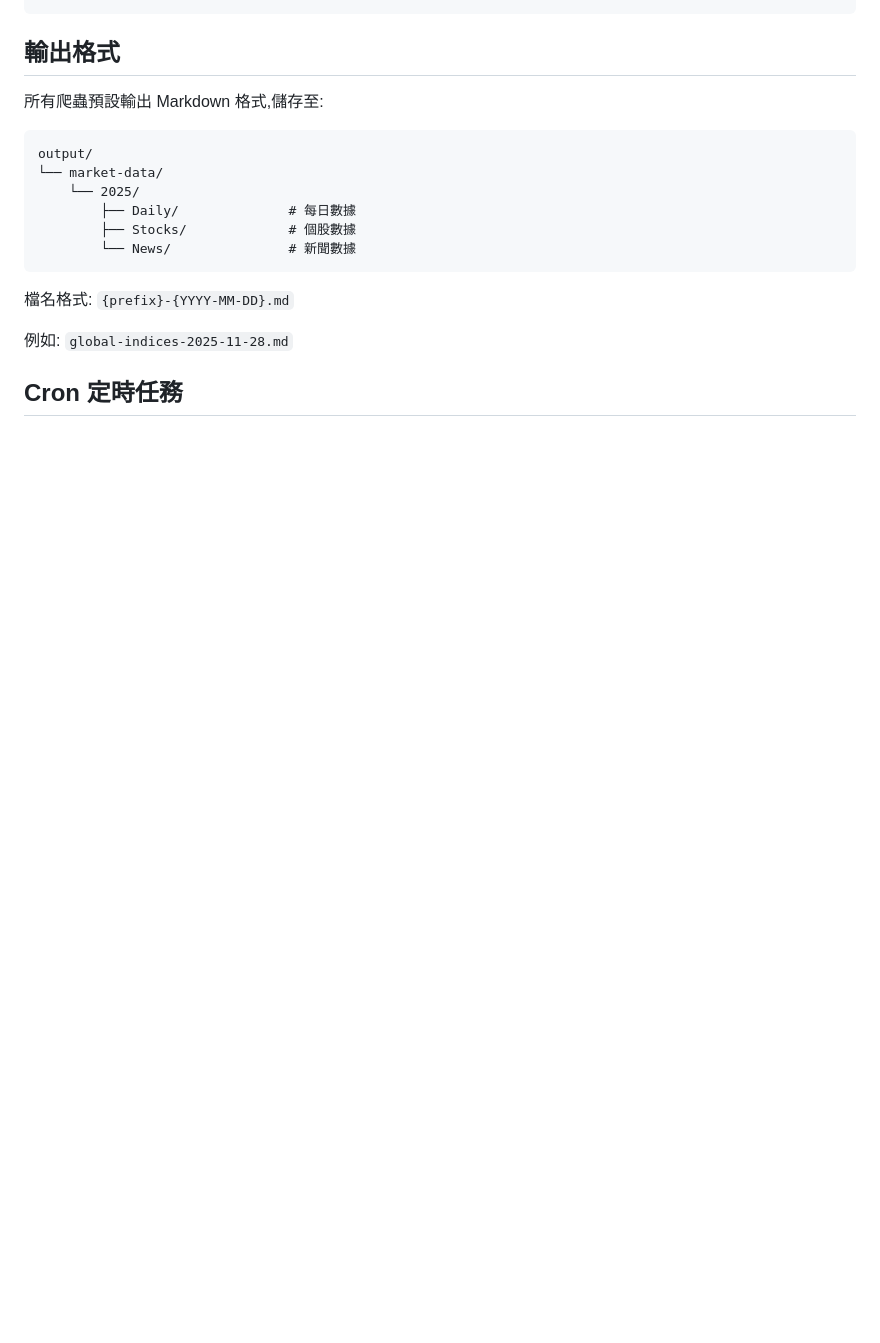
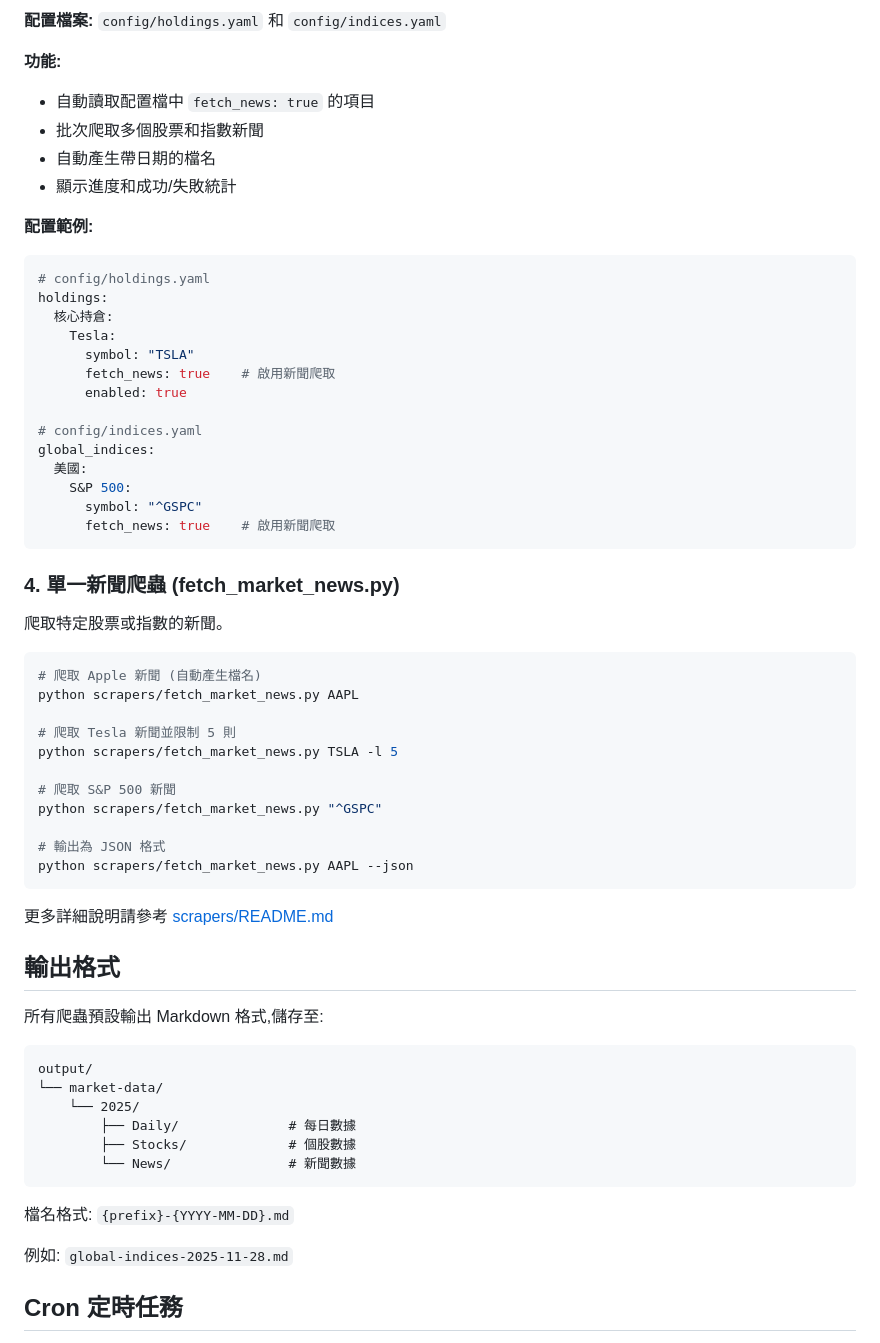
Before and after one commit to mhhung666/market-intelligence-system, a Markdown page: README.md, the part around the change printed below. Drawn GitHub-style; blank space fills up the shorter version.

````diff
--- a/README.md
+++ b/README.md
@@ -180,4 +210,50 @@ python scrapers/fetch_market_news.py
 ```
+
+**配置檔案:** `config/holdings.yaml` 和 `config/indices.yaml`
+
+**功能:**
+- 自動讀取配置檔中 `fetch_news: true` 的項目
+- 批次爬取多個股票和指數新聞
+- 自動產生帶日期的檔名
+- 顯示進度和成功/失敗統計
+
+**配置範例:**
+```yaml
+# config/holdings.yaml
+holdings:
+  核心持倉:
+    Tesla:
+      symbol: "TSLA"
+      fetch_news: true    # 啟用新聞爬取
+      enabled: true
+
+# config/indices.yaml
+global_indices:
+  美國:
+    S&P 500:
+      symbol: "^GSPC"
+      fetch_news: true    # 啟用新聞爬取
+```
+
+### 4. 單一新聞爬蟲 (fetch_market_news.py)
+
+爬取特定股票或指數的新聞。
+
+```bash
+# 爬取 Apple 新聞 (自動產生檔名)
+python scrapers/fetch_market_news.py AAPL
+
+# 爬取 Tesla 新聞並限制 5 則
+python scrapers/fetch_market_news.py TSLA -l 5
+
+# 爬取 S&P 500 新聞
+python scrapers/fetch_market_news.py "^GSPC"
+
+# 輸出為 JSON 格式
+python scrapers/fetch_market_news.py AAPL --json
+```
+
+更多詳細說明請參考 [scrapers/README.md](scrapers/README.md)
 
 ## 輸出格式
 
````
Also changed, not shown: other parts of README.md (+137 -18 lines), TODO.md (+1 -0 lines).
